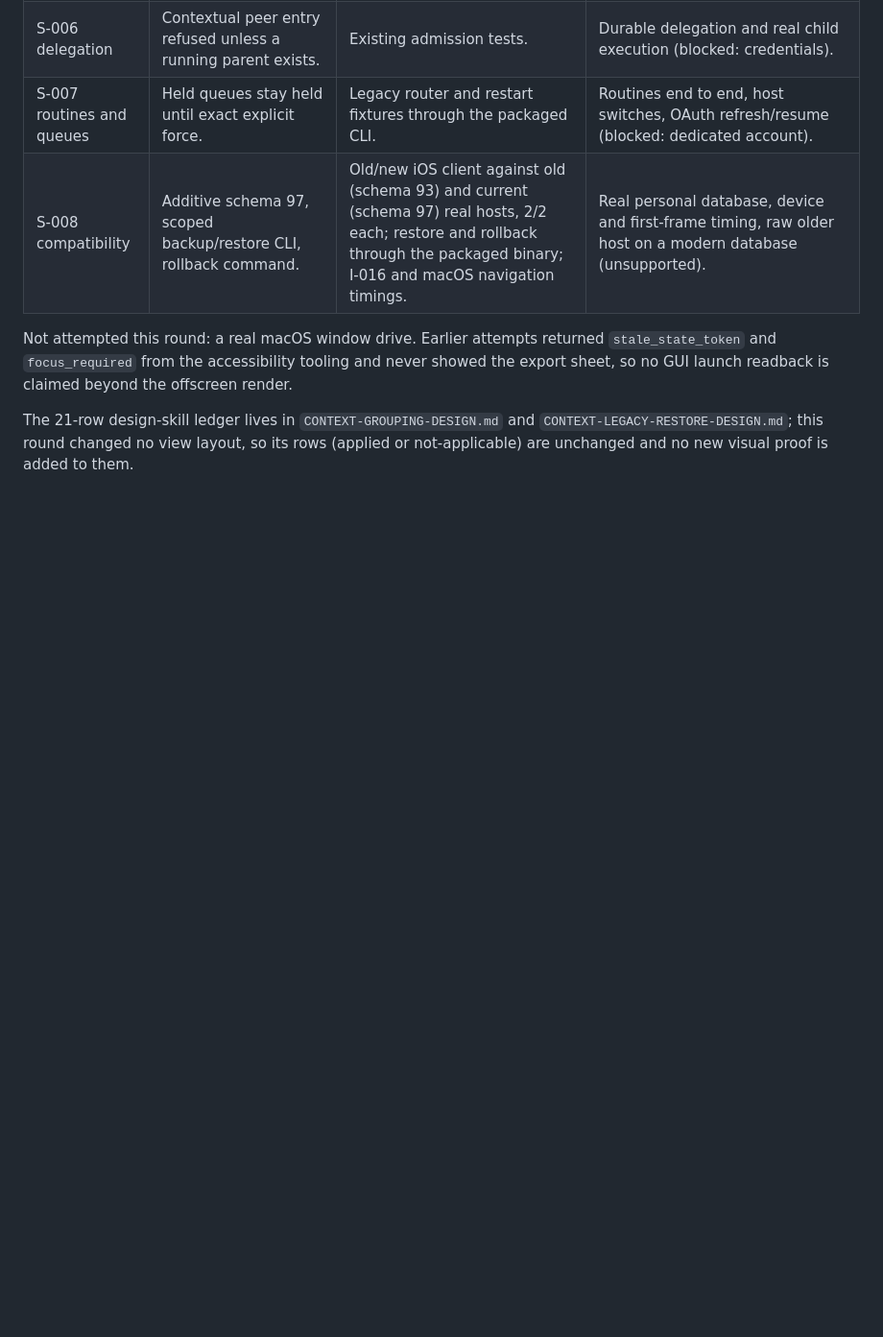
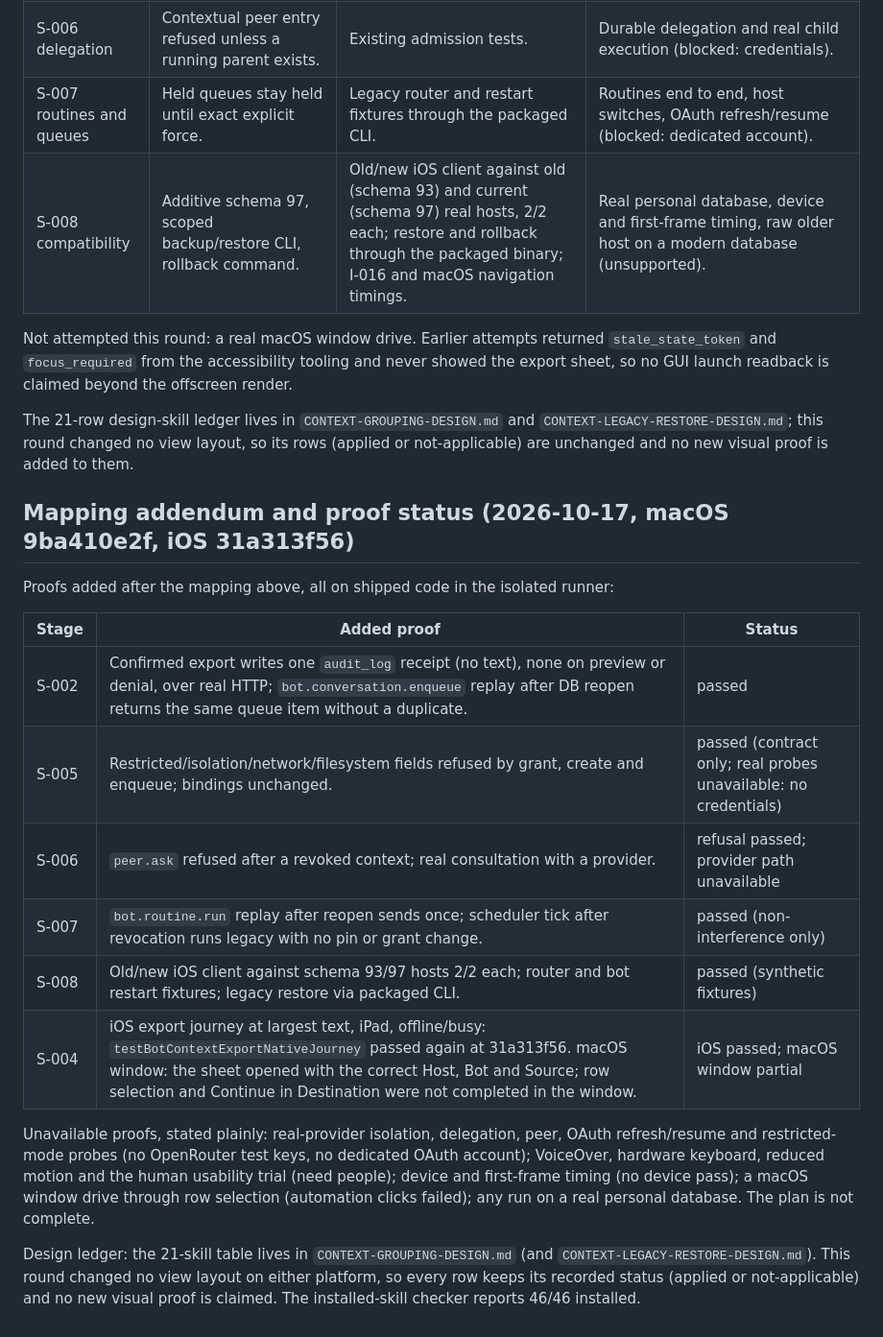
Before and after one commit to AirtonSth/MacCode, a Markdown page: docs/CONTEXTUAL-WORKSPACES.md, the part around the change. Shown at 96% size. Drawn GitHub-style; blank space fills up the shorter version.

Commit message:
Add final proof status addendum to the eight-stage mapping

```diff
--- a/docs/CONTEXTUAL-WORKSPACES.md
+++ b/docs/CONTEXTUAL-WORKSPACES.md
@@ -383,3 +383,20 @@ Each row names the shipped change and the strongest evidence actually obtained.
 Not attempted this round: a real macOS window drive. Earlier attempts returned `stale_state_token` and `focus_required` from the accessibility tooling and never showed the export sheet, so no GUI launch readback is claimed beyond the offscreen render.
 
 The 21-row design-skill ledger lives in `CONTEXT-GROUPING-DESIGN.md` and `CONTEXT-LEGACY-RESTORE-DESIGN.md`; this round changed no view layout, so its rows (applied or not-applicable) are unchanged and no new visual proof is added to them.
+
+## Mapping addendum and proof status (2026-10-17, macOS 9ba410e2f, iOS 31a313f56)
+
+Proofs added after the mapping above, all on shipped code in the isolated runner:
+
+| Stage | Added proof | Status |
+|---|---|---|
+| S-002 | Confirmed export writes one `audit_log` receipt (no text), none on preview or denial, over real HTTP; `bot.conversation.enqueue` replay after DB reopen returns the same queue item without a duplicate. | passed |
+| S-005 | Restricted/isolation/network/filesystem fields refused by grant, create and enqueue; bindings unchanged. | passed (contract only; real probes unavailable: no credentials) |
+| S-006 | `peer.ask` refused after a revoked context; real consultation with a provider. | refusal passed; provider path unavailable |
+| S-007 | `bot.routine.run` replay after reopen sends once; scheduler tick after revocation runs legacy with no pin or grant change. | passed (non-interference only) |
+| S-008 | Old/new iOS client against schema 93/97 hosts 2/2 each; router and bot restart fixtures; legacy restore via packaged CLI. | passed (synthetic fixtures) |
+| S-004 | iOS export journey at largest text, iPad, offline/busy: `testBotContextExportNativeJourney` passed again at 31a313f56. macOS window: the sheet opened with the correct Host, Bot and Source; row selection and Continue in Destination were not completed in the window. | iOS passed; macOS window partial |
+
+Unavailable proofs, stated plainly: real-provider isolation, delegation, peer, OAuth refresh/resume and restricted-mode probes (no OpenRouter test keys, no dedicated OAuth account); VoiceOver, hardware keyboard, reduced motion and the human usability trial (need people); device and first-frame timing (no device pass); a macOS window drive through row selection (automation clicks failed); any run on a real personal database. The plan is not complete.
+
+Design ledger: the 21-skill table lives in `CONTEXT-GROUPING-DESIGN.md` (and `CONTEXT-LEGACY-RESTORE-DESIGN.md`). This round changed no view layout on either platform, so every row keeps its recorded status (applied or not-applicable) and no new visual proof is claimed. The installed-skill checker reports 46/46 installed.
```
